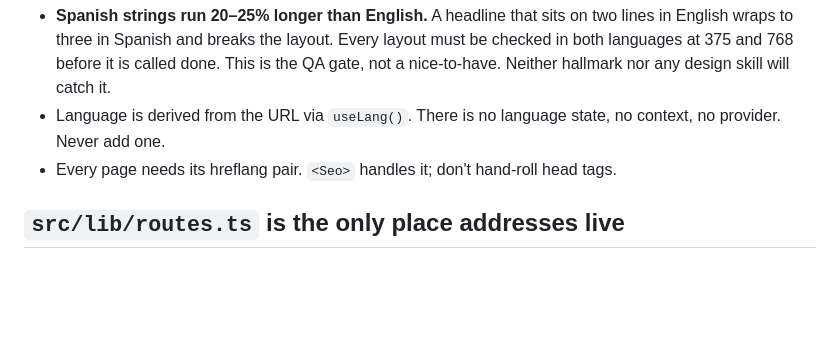
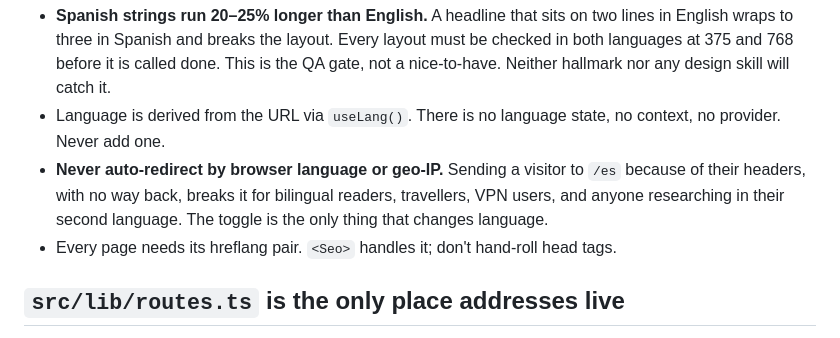
Before and after one commit to bpcodes1/best_bite_food_trucks, a Markdown page: CLAUDE.md, the part around the change. GitHub-like rendering; blank space fills up the shorter version.

```diff
--- a/CLAUDE.md
+++ b/CLAUDE.md
@@ -38,6 +38,10 @@ shared address the Spanish half of the site is never indexed.
   will catch it.
 - Language is derived from the URL via `useLang()`. There is no language state,
   no context, no provider. Never add one.
+- **Never auto-redirect by browser language or geo-IP.** Sending a visitor to
+  `/es` because of their headers, with no way back, breaks it for bilingual
+  readers, travellers, VPN users, and anyone researching in their second
+  language. The toggle is the only thing that changes language.
 - Every page needs its hreflang pair. `<Seo>` handles it; don't hand-roll head
   tags.
 
```
Also changed, not shown: design.md (added, +166 -0 lines).
